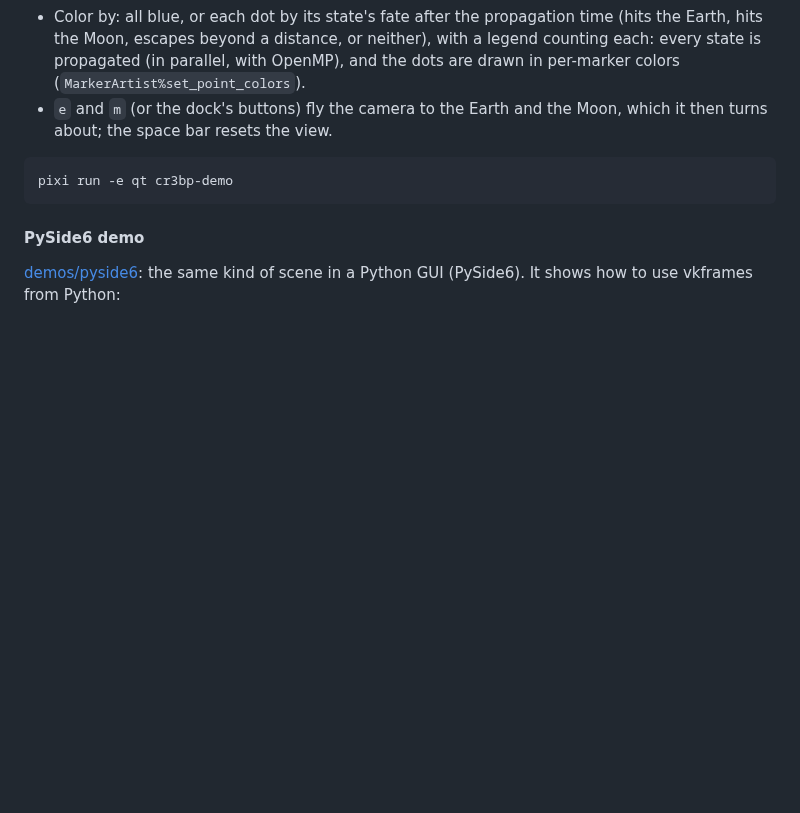
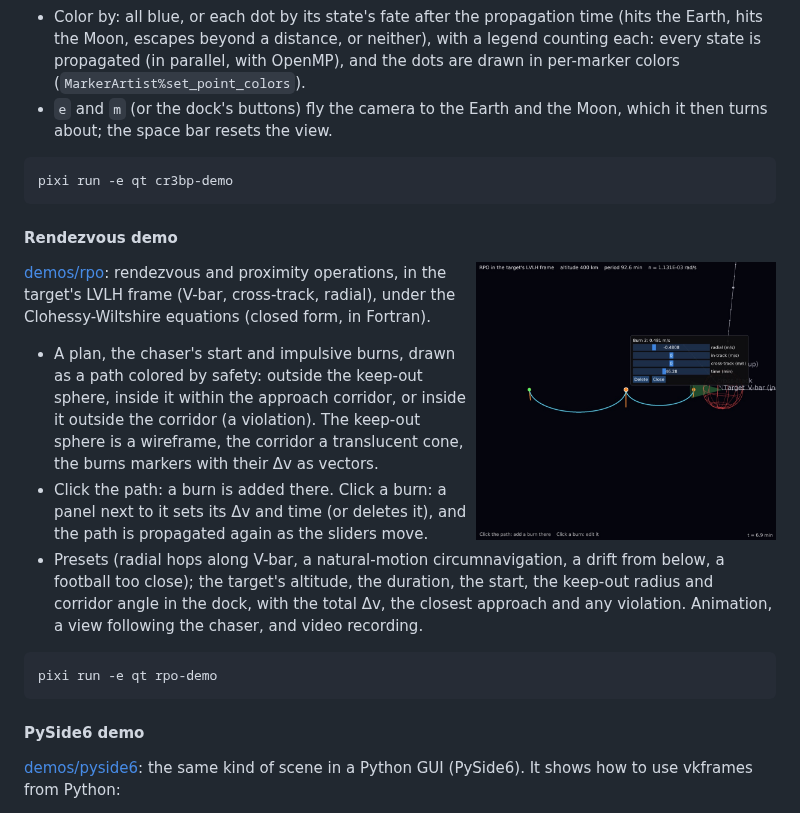
Before and after one commit to jacobwilliams/vkframes, a Markdown page: README.md, the part around the change. GitHub-like rendering; pictures changed too: media/screenshots/rpo_demo.jpg (added); blank space fills up the shorter version.

````diff
--- a/README.md
+++ b/README.md
@@ -450,6 +450,32 @@ problem, in the frame rotating with the Earth and the Moon (both fixed).
 pixi run -e qt cr3bp-demo
 ```
 
+#### Rendezvous demo
+
+<img src="media/screenshots/rpo_demo.jpg" alt="Radial hops along V-bar toward a target, with the keep-out sphere, the approach corridor and a burn's panel" width="300" align="right">
+
+[demos/rpo](demos/rpo): rendezvous and proximity operations, in the
+target's LVLH frame (V-bar, cross-track, radial), under the
+Clohessy-Wiltshire equations (closed form, in Fortran).
+
+- A plan, the chaser's start and impulsive burns, drawn as a path colored by
+  safety: outside the keep-out sphere, inside it within the approach
+  corridor, or inside it outside the corridor (a violation). The keep-out
+  sphere is a wireframe, the corridor a translucent cone, the burns markers
+  with their Δv as vectors.
+- Click the path: a burn is added there. Click a burn: a panel next to it
+  sets its Δv and time (or deletes it), and the path is propagated again as
+  the sliders move.
+- Presets (radial hops along V-bar, a natural-motion circumnavigation, a
+  drift from below, a football too close); the target's altitude, the
+  duration, the start, the keep-out radius and corridor angle in the dock,
+  with the total Δv, the closest approach and any violation. Animation, a
+  view following the chaser, and video recording.
+
+```sh
+pixi run -e qt rpo-demo
+```
+
 #### PySide6 demo
 
 [demos/pyside6](demos/pyside6): the same kind of scene in a Python GUI
````
Also changed, not shown: plans/plan.md (+15 -0 lines), 6 other files.
